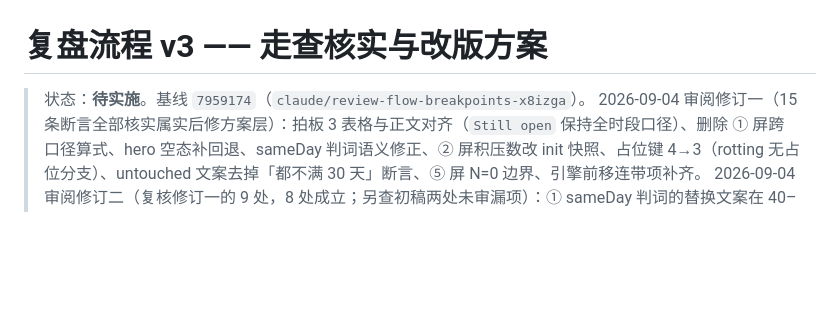
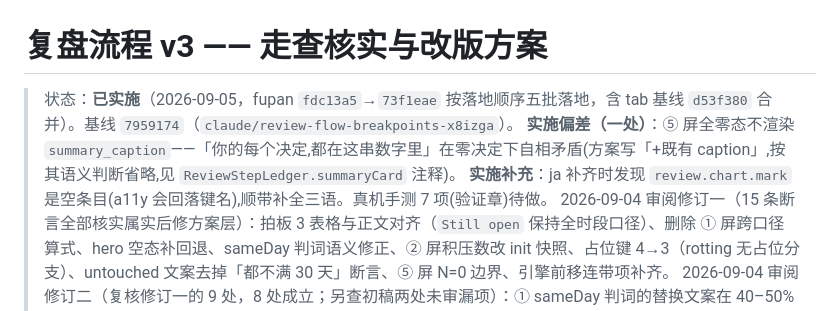
Before and after one commit to qingqingyu/voisetodo, a Markdown page: docs/todo-review-flow-v3.md, the part around the change. Drawn GitHub-style; blank space fills up the shorter version.

Commit message:
docs(review): v3 方案标记已实施 + 实施偏差记录
Why:
五批实施完成(fdc13a5→73f1eae),文档状态从「待实施」翻到「已实施」,
与 v1/v2 惯例一致;偏差与补充需留档防下一个人按原文案对账时困惑。

What:
- 状态行记录五批提交区间与 tab 基线合并(d53f380)
- 偏差:⑤ 屏全零态省略 summary_caption(零决定下该文案自相矛盾)
- 补充:review.chart.mark 空条目顺带补全三语;真机手测 7 项待做

Impact:
纯文档;实施对账以代码与本文档偏差记录为准。

Co-Authored-By: Claude Opus 4.6 <noreply@anthropic.com>

```diff
--- a/docs/todo-review-flow-v3.md
+++ b/docs/todo-review-flow-v3.md
@@ -1,6 +1,8 @@
 # 复盘流程 v3 —— 走查核实与改版方案
 
-> 状态：**待实施**。基线 `7959174`（`claude/review-flow-breakpoints-x8izga`）。
+> 状态：**已实施**（2026-09-05，fupan `fdc13a5`→`73f1eae` 按落地顺序五批落地，含 tab 基线 `d53f380` 合并）。基线 `7959174`（`claude/review-flow-breakpoints-x8izga`）。
+> **实施偏差（一处）**：⑤ 屏全零态不渲染 `summary_caption`——「你的每个决定,都在这串数字里」在零决定下自相矛盾(方案写「+既有 caption」,按其语义判断省略,见 `ReviewStepLedger.summaryCard` 注释)。
+> **实施补充**：ja 补齐时发现 `review.chart.mark` 是空条目(a11y 会回落键名),顺带补全三语。真机手测 7 项(验证章)待做。
 > 2026-09-04 审阅修订一（15 条断言全部核实属实后修方案层）：拍板 3 表格与正文对齐（`Still open` 保持全时段口径）、删除 ① 屏跨口径算式、hero 空态补回退、sameDay 判词语义修正、② 屏积压数改 init 快照、占位键 4→3（rotting 无占位分支）、untouched 文案去掉「都不满 30 天」断言、⑤ 屏 N=0 边界、引擎前移连带项补齐。
 > 2026-09-04 审阅修订二（复核修订一的 9 处，8 处成立；另查初稿两处未审漏项）：① sameDay 判词的替换文案在 40–50% 区间仍是假命题，且占比分子分母口径不一（分子排除规律任务、分母包含），补 `oneOffCompletions` 同口径分母；② ③ 屏占位选取「取 needMore 最小」比的是不同量纲（高优任务数 vs 完成记录数），改固定优先序；③ ② 屏 `initialBacklogCount` 与 ① 屏实时 `@Query` 在「上一步」回看时会分叉，补文案约束与注释要求。三处均补了能真正挡住回归的单测（走查场景本身覆盖不到）。
 > 2026-09-04 审阅修订三（复核修订二的 3 处新写内容，2 处自身违规 + 1 处交接缺口）：① 修订二的新判词「清单**更多**在记录」仍是多数派断言，40% 门槛刚触发时为假——判词去比较级，只说份额事实；② 「再**标** 3 条高优先级任务」照做不解锁（解锁条件是**完成**事件），文案改「做完」、优先序理由同步改口；③ 补 tab 分支（review-window-tab-decoupling）交接：v3 在其上实施，ja 范围扩为 23 键。
```
